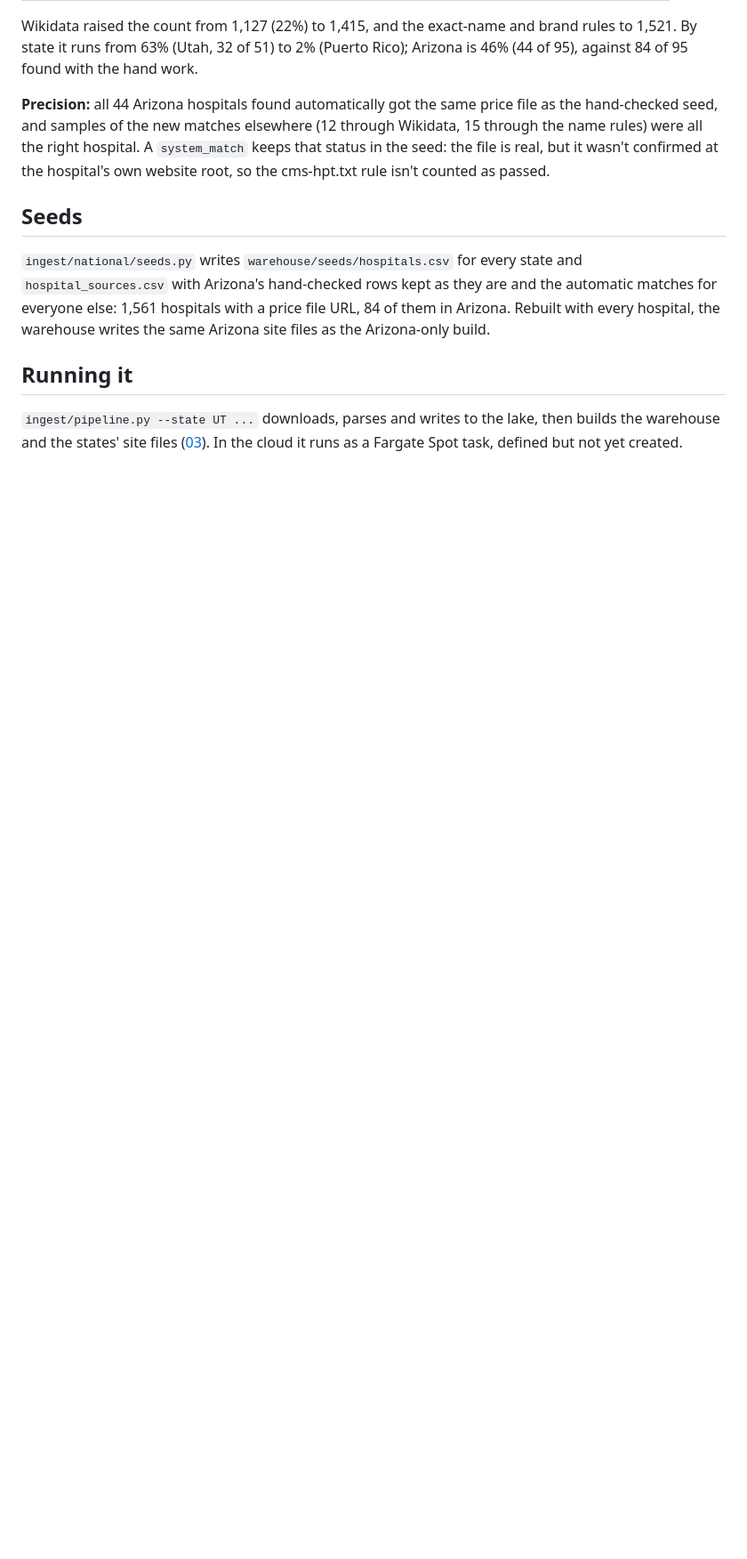
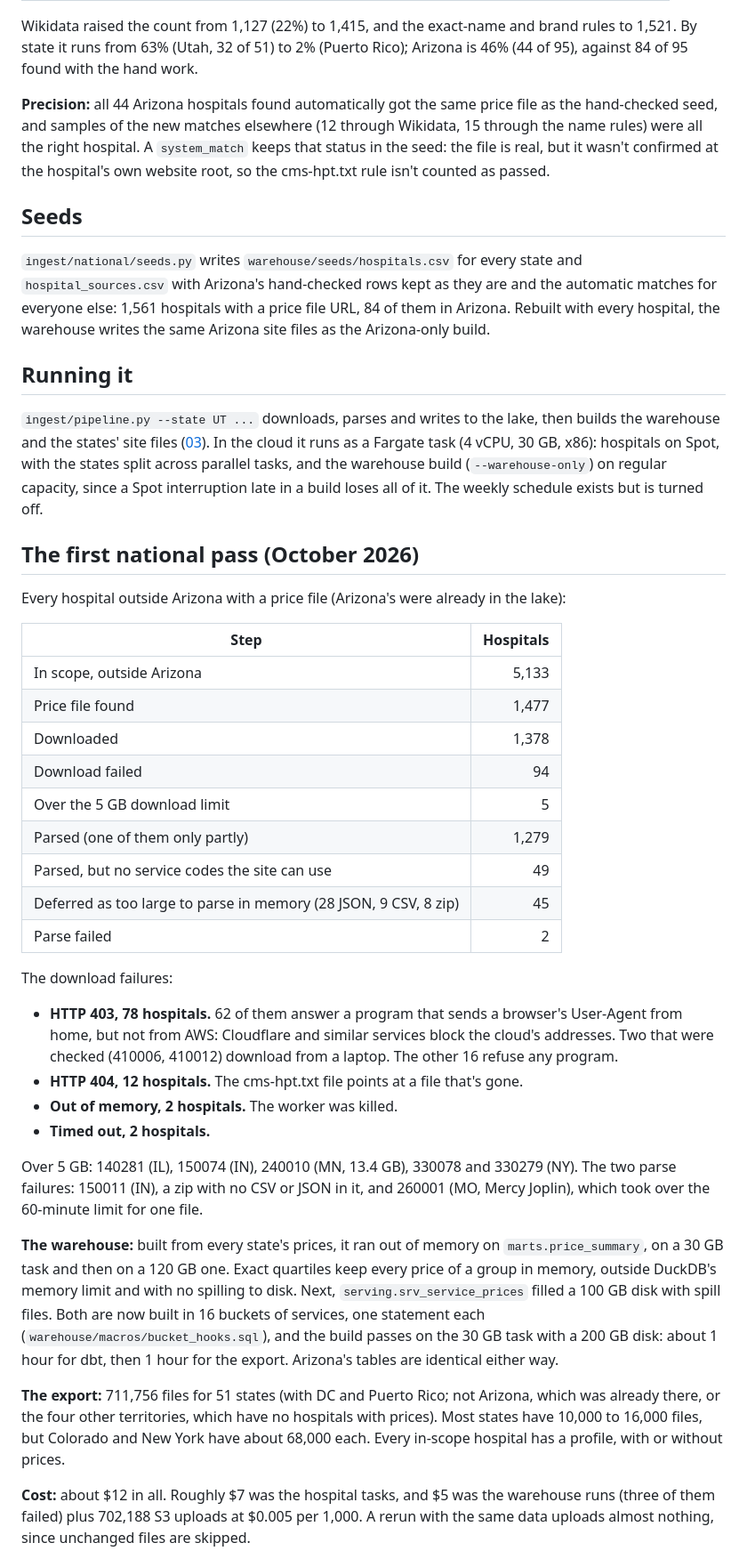
Before and after one commit to AdrianMarrs/az-price-transparency, a Markdown page: docs/05-national.md, the part around one of its changes. Shown at 89% size. GitHub-like rendering; blank space fills up the shorter version.

```diff
--- a/docs/05-national.md
+++ b/docs/05-national.md
@@ -31,4 +31,36 @@ Wikidata raised the count from 1,127 (22%) to 1,415, and the exact-name and bran
 
 ## Running it
 
-`ingest/pipeline.py --state UT ...` downloads, parses and writes to the lake, then builds the warehouse and the states' site files ([03](03-cloud.md#hospital-pipeline-on-fargate-spot)). In the cloud it runs as a Fargate Spot task, defined but not yet created.
+`ingest/pipeline.py --state UT ...` downloads, parses and writes to the lake, then builds the warehouse and the states' site files ([03](03-cloud.md#hospital-pipeline-on-fargate-spot)). In the cloud it runs as a Fargate task (4 vCPU, 30 GB, x86): hospitals on Spot, with the states split across parallel tasks, and the warehouse build (`--warehouse-only`) on regular capacity, since a Spot interruption late in a build loses all of it. The weekly schedule exists but is turned off.
+
+## The first national pass (October 2026)
+
+Every hospital outside Arizona with a price file (Arizona's were already in the lake):
+
+| Step | Hospitals |
+| --- | ---: |
+| In scope, outside Arizona | 5,133 |
+| Price file found | 1,477 |
+| Downloaded | 1,378 |
+| Download failed | 94 |
+| Over the 5 GB download limit | 5 |
+| Parsed (one of them only partly) | 1,279 |
+| Parsed, but no service codes the site can use | 49 |
+| Deferred as too large to parse in memory (28 JSON, 9 CSV, 8 zip) | 45 |
+| Parse failed | 2 |
+
+The download failures:
+
+- **HTTP 403, 78 hospitals.** 62 of them answer a program that sends a browser's User-Agent from home, but not from AWS: Cloudflare and similar services block the cloud's addresses. Two that were checked (410006, 410012) download from a laptop. The other 16 refuse any program.
+- **HTTP 404, 12 hospitals.** The cms-hpt.txt file points at a file that's gone.
+- **Out of memory, 2 hospitals.** The worker was killed.
+- **Timed out, 2 hospitals.**
+
+Over 5 GB: 140281 (IL), 150074 (IN), 240010 (MN, 13.4 GB), 330078 and 330279 (NY). The two parse failures: 150011 (IN), a zip with no CSV or JSON in it, and 260001 (MO, Mercy Joplin), which took over the 60-minute limit for one file.
+
+**The warehouse:** built from every state's prices, it ran out of memory on `marts.price_summary`, on a 30 GB task and then on a 120 GB one. Exact quartiles keep every price of a group in memory, outside DuckDB's memory limit and with no spilling to disk. Next, `serving.srv_service_prices` filled a 100 GB disk with spill files. Both are now built in 16 buckets of services, one statement each (`warehouse/macros/bucket_hooks.sql`), and the build passes on the 30 GB task with a 200 GB disk: about 1 hour for dbt, then 1 hour for the export. Arizona's tables are identical either way.
+
+**The export:** 711,756 files for 51 states (with DC and Puerto Rico; not Arizona, which was already there, or the four other territories, which have no hospitals with prices). Most states have 10,000 to 16,000 files, but Colorado and New York have about 68,000 each. Every in-scope hospital has a profile, with or without prices.
+
+**Cost:** about $12 in all. Roughly $7 was the hospital tasks, and $5 was the warehouse runs (three of them failed) plus 702,188 S3 uploads at $0.005 per 1,000. A rerun with the same data uploads almost nothing, since unchanged files are skipped.
+
```
Also changed, not shown: other parts of docs/05-national.md (+61 -3 lines).
